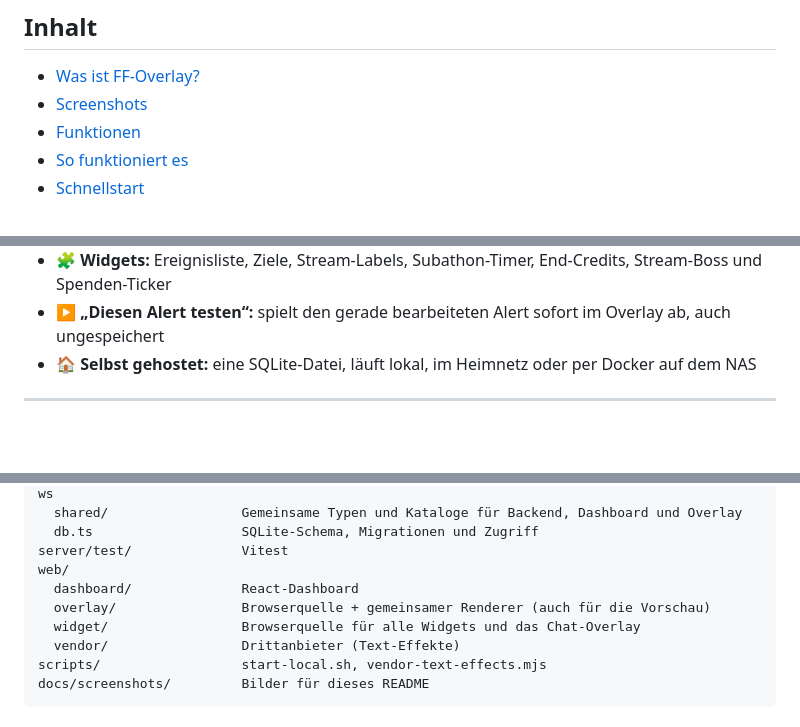
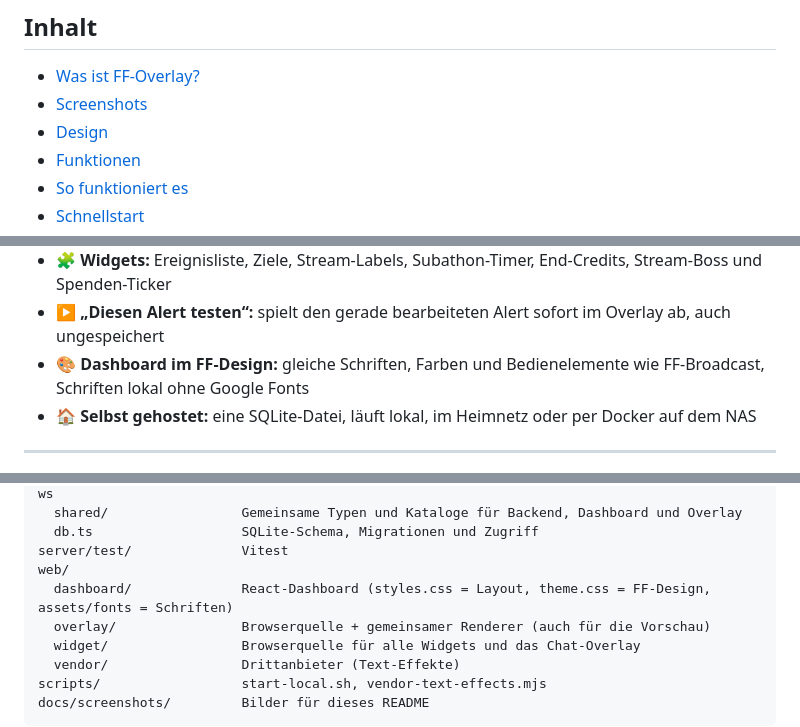
Before and after one commit to Intracy/FF-Overlay, a Markdown page: README.md, 3 parts joined by grey strips. Drawn GitHub-style; folded sections open; blank space fills up the shorter version.

```diff
--- a/README.md
+++ b/README.md
@@ -25,6 +25,7 @@ Ohne Cloud-Konto und ohne Abo, und deine Daten bleiben bei dir.
 
 - [Was ist FF-Overlay?](#was-ist-ff-overlay)
 - [Screenshots](#screenshots)
+- [Design](#design)
 - [Funktionen](#funktionen)
 - [So funktioniert es](#so-funktioniert-es)
 - [Schnellstart](#schnellstart)
@@ -53,6 +55,7 @@ Alles Weitere stellst du in einem **Web-Dashboard** ein, das sich an der Bedienu
 - 💬 **Chat-Overlay:** Twitch- und YouTube-Chat einzeln oder zusammen, gestaltet wie die Alerts, mit Live-Vorschau
 - 🧩 **Widgets:** Ereignisliste, Ziele, Stream-Labels, Subathon-Timer, End-Credits, Stream-Boss und Spenden-Ticker
 - ▶️ **„Diesen Alert testen“:** spielt den gerade bearbeiteten Alert sofort im Overlay ab, auch ungespeichert
+- 🎨 **Dashboard im FF-Design:** gleiche Schriften, Farben und Bedienelemente wie FF-Broadcast, Schriften lokal ohne Google Fonts
 - 🏠 **Selbst gehostet:** eine SQLite-Datei, läuft lokal, im Heimnetz oder per Docker auf dem NAS
 
 ---
@@ -412,7 +440,7 @@ server/src/
   db.ts                   SQLite-Schema, Migrationen und Zugriff
 server/test/              Vitest
 web/
-  dashboard/              React-Dashboard
+  dashboard/              React-Dashboard (styles.css = Layout, theme.css = FF-Design, assets/fonts = Schriften)
   overlay/                Browserquelle + gemeinsamer Renderer (auch für die Vorschau)
   widget/                 Browserquelle für alle Widgets und das Chat-Overlay
   vendor/                 Drittanbieter (Text-Effekte)
```
Also changed, not shown: other parts of README.md (+36 -10 lines), docs/screenshots/design.png (added).
